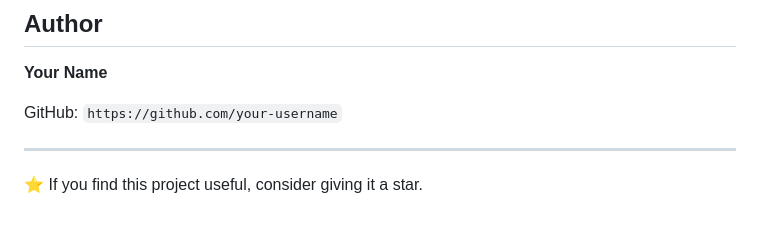
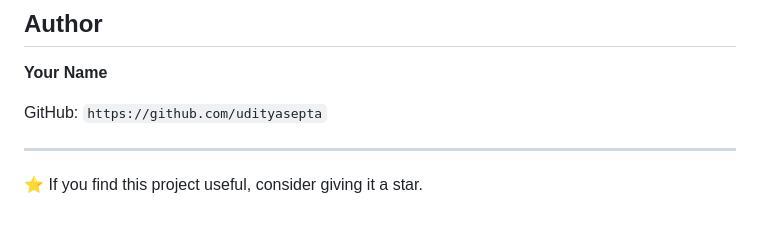
Before and after one commit to udityasepta/Task-Manager, a Markdown page: README.md, the part around the change. Rendered like a GitHub page.

Commit message:
Update GitHub link in README

```diff
--- a/README.md
+++ b/README.md
@@ -179,7 +179,7 @@ The main goal of this project is to practice **HTML, CSS, and JavaScript fundame
 
 **Your Name**
 
-GitHub: `https://github.com/your-username`
+GitHub: `https://github.com/udityasepta`
 
 ---
 
```
